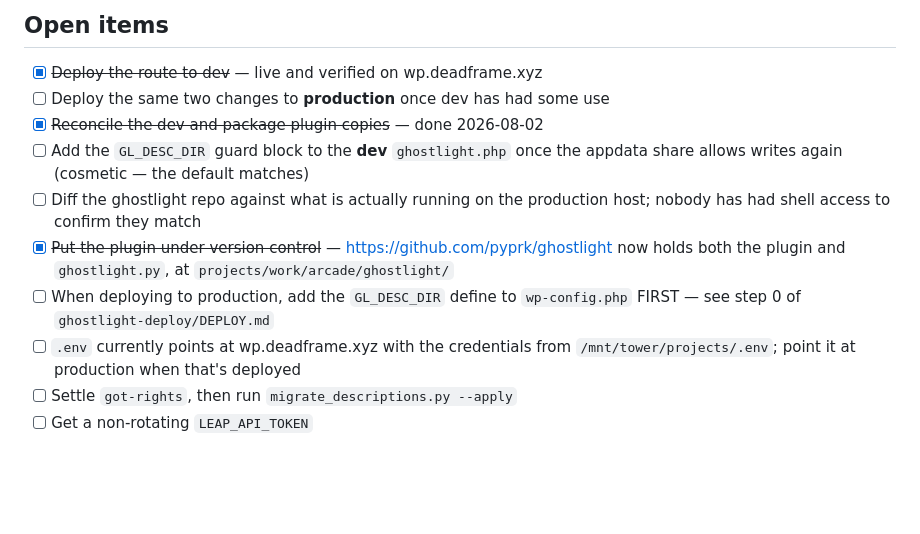
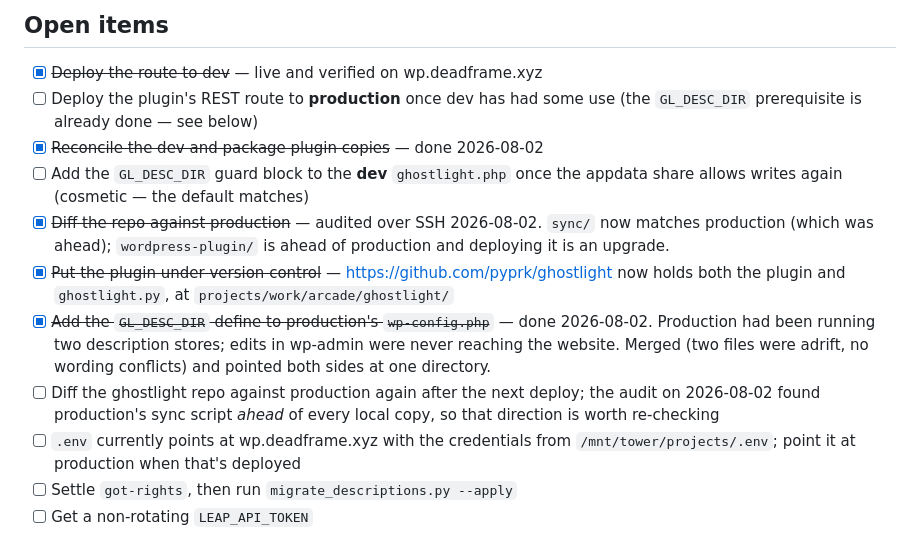
Before and after one commit to pyprk/ACT_leepair, a Markdown page: HANDOVER.md, the part around the change. GitHub-like rendering; blank space fills up the shorter version.

Commit message:
Record the production audit and description-store fix
Shell access to the production host closed out two open items. The repo now
matches production on the sync side and is ahead on the plugin side, and
the GL_DESC_DIR prerequisite is applied — production had been running two
description stores with wp-admin edits never reaching the website.

Details live in the ghostlight repo; this just stops the handover pointing
at work that is already done.

Co-Authored-By: Claude Opus 5 <noreply@anthropic.com>

```diff
--- a/HANDOVER.md
+++ b/HANDOVER.md
@@ -162,17 +162,24 @@ every client, which is why the form never touches them.
 ## Open items
 
 - [x] ~~Deploy the route to dev~~ — live and verified on wp.deadframe.xyz
-- [ ] Deploy the same two changes to **production** once dev has had some use
+- [ ] Deploy the plugin's REST route to **production** once dev has had some use
+      (the `GL_DESC_DIR` prerequisite is already done — see below)
 - [x] ~~Reconcile the dev and package plugin copies~~ — done 2026-08-02
 - [ ] Add the `GL_DESC_DIR` guard block to the **dev** `ghostlight.php` once
       the appdata share allows writes again (cosmetic — the default matches)
-- [ ] Diff the ghostlight repo against what is actually running on the
-      production host; nobody has had shell access to confirm they match
+- [x] ~~Diff the repo against production~~ — audited over SSH 2026-08-02.
+      `sync/` now matches production (which was ahead); `wordpress-plugin/` is
+      ahead of production and deploying it is an upgrade.
 - [x] ~~Put the plugin under version control~~ — https://github.com/pyprk/ghostlight
       now holds both the plugin and `ghostlight.py`, at
       `projects/work/arcade/ghostlight/`
-- [ ] When deploying to production, add the `GL_DESC_DIR` define to
-      `wp-config.php` FIRST — see step 0 of `ghostlight-deploy/DEPLOY.md`
+- [x] ~~Add the `GL_DESC_DIR` define to production's `wp-config.php`~~ — done
+      2026-08-02. Production had been running two description stores; edits in
+      wp-admin were never reaching the website. Merged (two files were adrift,
+      no wording conflicts) and pointed both sides at one directory.
+- [ ] Diff the ghostlight repo against production again after the next deploy;
+      the audit on 2026-08-02 found production's sync script *ahead* of every
+      local copy, so that direction is worth re-checking
 - [ ] `.env` currently points at wp.deadframe.xyz with the credentials from
       `/mnt/tower/projects/.env`; point it at production when that's deployed
 - [ ] Settle `got-rights`, then run `migrate_descriptions.py --apply`
```
